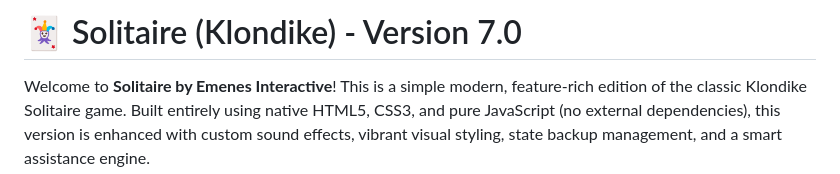
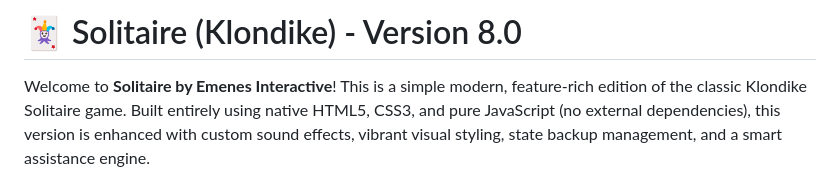
Before and after one commit to emenes/solitaire-byEmenes, a Markdown page: README.md, the part around the change. Drawn GitHub-style.

```diff
--- a/README.md
+++ b/README.md
@@ -1,4 +1,4 @@
-# 🃏 Solitaire (Klondike) - Version 7.0
+# 🃏 Solitaire (Klondike) - Version 8.0
 
 Welcome to **Solitaire by Emenes Interactive**! This is a simple modern, feature-rich edition of the classic Klondike Solitaire game. Built entirely using native HTML5, CSS3, and pure JavaScript (no external dependencies), this version is enhanced with custom sound effects, vibrant visual styling, state backup management, and a smart assistance engine.
 
```
